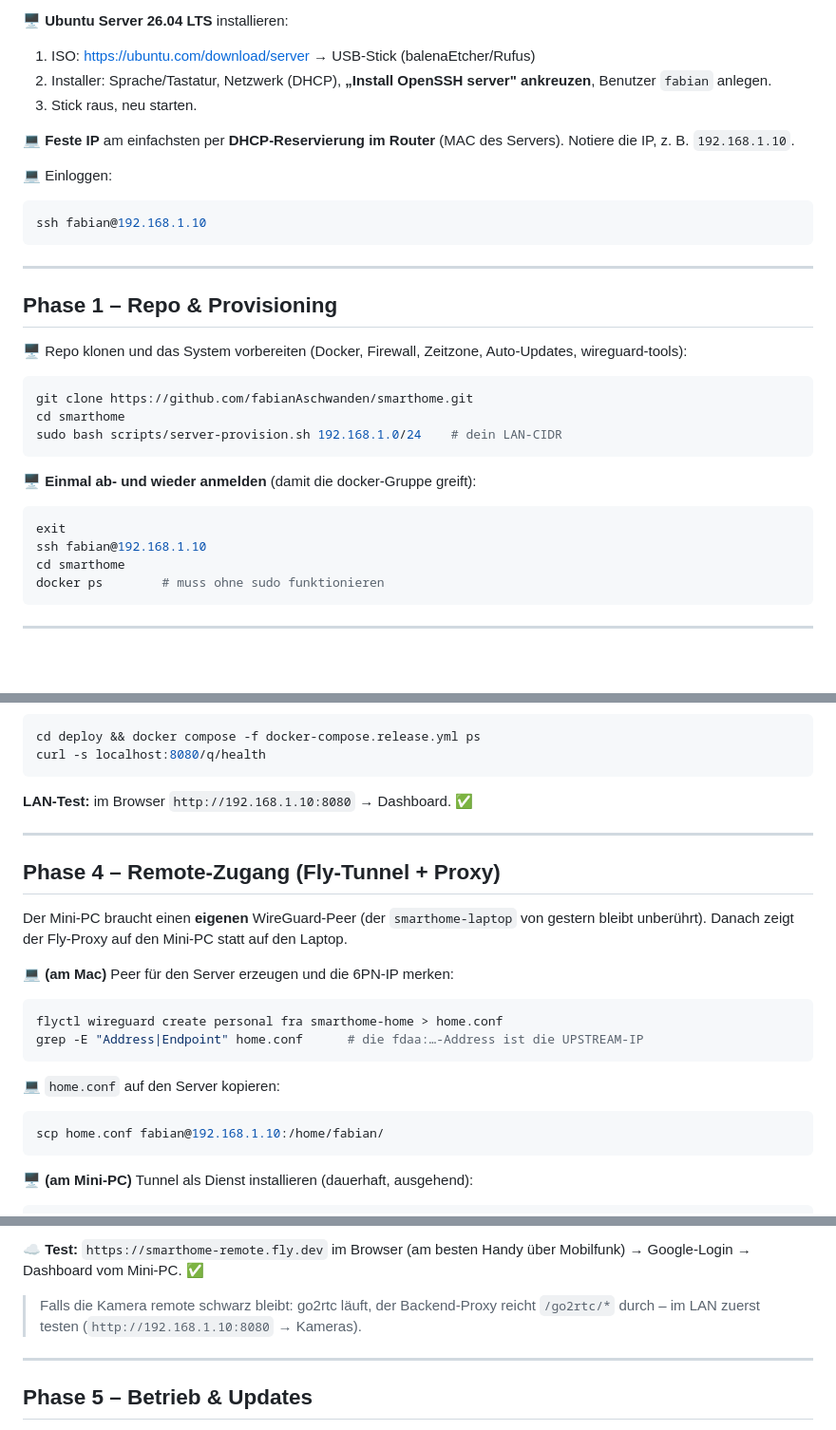
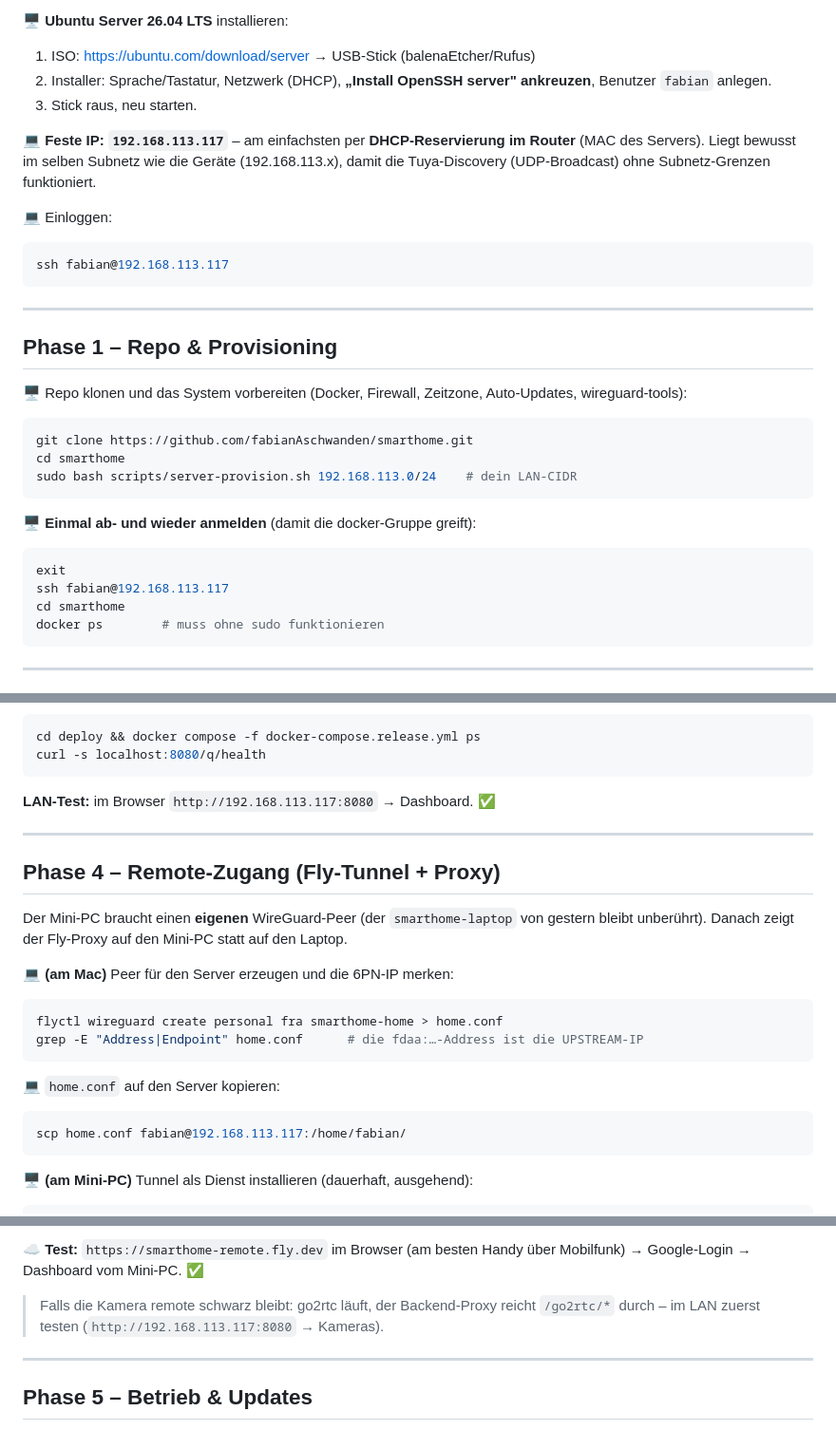
Before and after one commit to fabianAschwanden/smarthome, a Markdown page: docs/server/INSTALL.md, 3 parts joined by grey strips. Shown at 95% size. Drawn GitHub-style; blank space fills up the shorter version.

````diff
--- a/docs/server/INSTALL.md
+++ b/docs/server/INSTALL.md
@@ -21,12 +21,13 @@ Legende: 🖥️ = am Mini-PC (per SSH) · 💻 = an deinem Mac · ☁️ = Fly/
    Benutzer `fabian` anlegen.
 3. Stick raus, neu starten.
 
-💻 **Feste IP** am einfachsten per **DHCP-Reservierung im Router** (MAC des Servers).
-Notiere die IP, z. B. `192.168.1.10`.
+💻 **Feste IP: `192.168.113.117`** – am einfachsten per **DHCP-Reservierung im Router**
+(MAC des Servers). Liegt bewusst im selben Subnetz wie die Geräte (192.168.113.x), damit
+die Tuya-Discovery (UDP-Broadcast) ohne Subnetz-Grenzen funktioniert.
 
 💻 Einloggen:
 ```bash
-ssh fabian@192.168.1.10
+ssh fabian@192.168.113.117
 ```
 
 ---
@@ -38,13 +39,13 @@ wireguard-tools):
 ```bash
 git clone https://github.com/fabianAschwanden/smarthome.git
 cd smarthome
-sudo bash scripts/server-provision.sh 192.168.1.0/24    # dein LAN-CIDR
+sudo bash scripts/server-provision.sh 192.168.113.0/24    # dein LAN-CIDR
 ```
 
 🖥️ **Einmal ab- und wieder anmelden** (damit die docker-Gruppe greift):
 ```bash
 exit
-ssh fabian@192.168.1.10
+ssh fabian@192.168.113.117
 cd smarthome
 docker ps        # muss ohne sudo funktionieren
 ```
@@ -92,7 +93,7 @@ Hinweis ist ok) · `docker compose -f docker-compose.release.yml pull` + `up -d`
 cd deploy && docker compose -f docker-compose.release.yml ps
 curl -s localhost:8080/q/health
 ```
-**LAN-Test:** im Browser `http://192.168.1.10:8080` → Dashboard. ✅
+**LAN-Test:** im Browser `http://192.168.113.117:8080` → Dashboard. ✅
 
 ---
 
@@ -109,7 +110,7 @@ grep -E "Address|Endpoint" home.conf      # die fdaa:…-Address ist die UPSTREA
 
 💻 `home.conf` auf den Server kopieren:
 ```bash
-scp home.conf fabian@192.168.1.10:/home/fabian/
+scp home.conf fabian@192.168.113.117:/home/fabian/
 ```
 
 🖥️ **(am Mini-PC)** Tunnel als Dienst installieren (dauerhaft, ausgehend):
@@ -133,7 +134,7 @@ gestern gesetzt und bleiben. Setzen des Secrets triggert einen Redeploy.)
 → Google-Login → Dashboard vom Mini-PC. ✅
 
 > Falls die Kamera remote schwarz bleibt: go2rtc läuft, der Backend-Proxy reicht
-> `/go2rtc/*` durch – im LAN zuerst testen (`http://192.168.1.10:8080` → Kameras).
+> `/go2rtc/*` durch – im LAN zuerst testen (`http://192.168.113.117:8080` → Kameras).
 
 ---
 
````
Also changed, not shown: docs/server/SETUP.md (+6 -6 lines).
